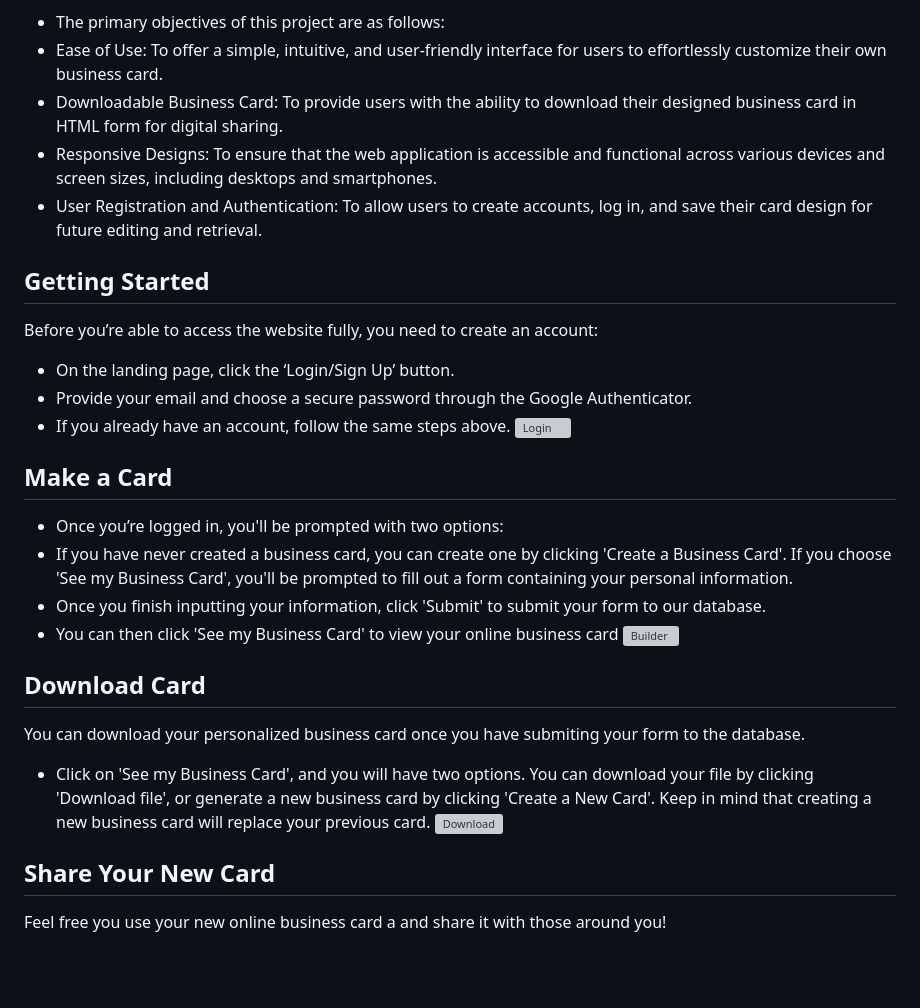
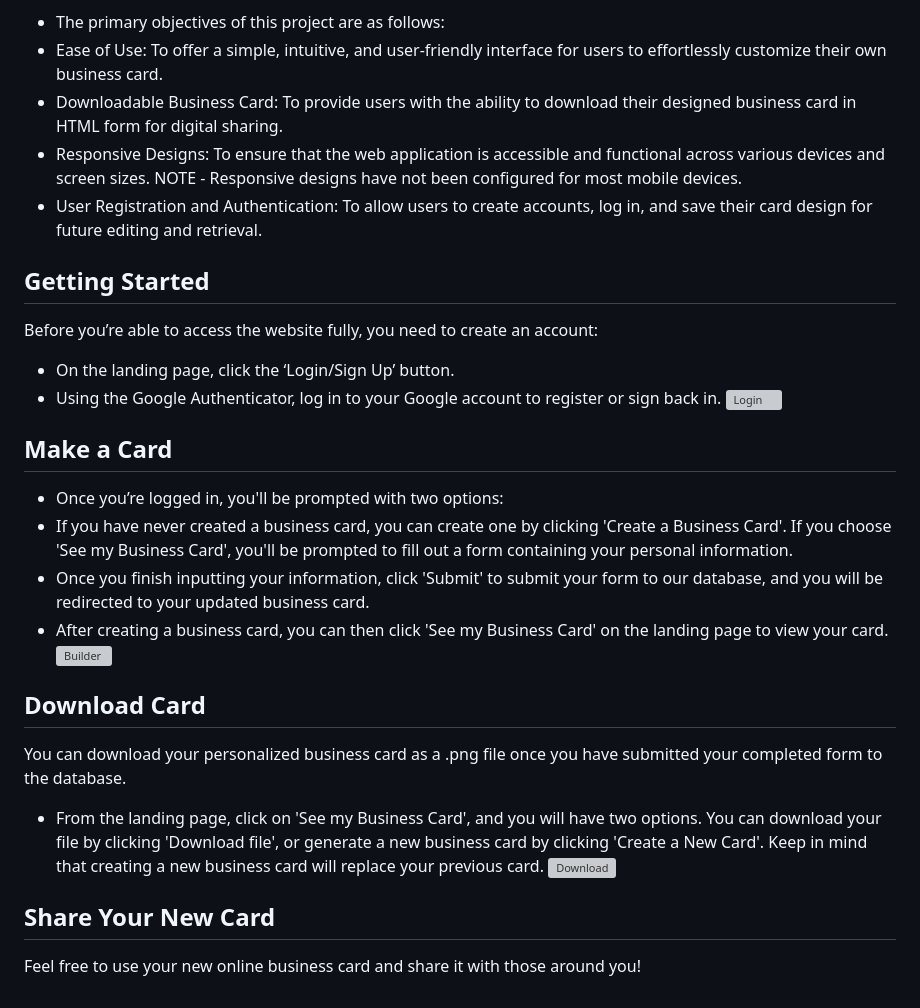
Before and after one commit to serafinayu/CPSC-349-Business_Card_Generator, a Markdown page: README.md, the part around the change. GitHub-like rendering; blank space fills up the shorter version; grey boxes are pictures that could not be loaded.

Commit message:
Proofread README.md

```diff
--- a/README.md
+++ b/README.md
@@ -26,31 +26,30 @@ Project Goals
 * The primary objectives of this project are as follows:
 * Ease of Use: To offer a simple, intuitive, and user-friendly interface for users to effortlessly customize their own business card.
 * Downloadable Business Card: To provide users with the ability to download their designed business card in HTML form for digital sharing.
-* Responsive Designs: To ensure that the web application is accessible and functional across various devices and screen sizes, including desktops and smartphones.
+* Responsive Designs: To ensure that the web application is accessible and functional across various devices and screen sizes. NOTE - Responsive designs have not been configured for most mobile devices.
 * User Registration and Authentication: To allow users to create accounts, log in, and save their card design for future editing and retrieval.
 
 ## Getting Started ##
 
 Before you’re able to access the website fully, you need to create an account:
 * On the landing page, click the ‘Login/Sign Up’ button.
-* Provide your email and choose a secure password through the Google Authenticator.
-* If you already have an account, follow the same steps above.
+* Using the Google Authenticator, log in to your Google account to register or sign back in.
 ![Login](https://github.com/serafinayu/CPSC-349-Business_Card_Generator/assets/51179577/fd1cb4e4-b91e-40a5-86b0-7db1ca751f67)
 
 
 ## Make a Card ##
 * Once you’re logged in, you'll be prompted with two options:
 * If you have never created a business card, you can create one by clicking 'Create a Business Card'. If you choose 'See my Business Card', you'll be prompted to fill out a form containing your personal information.
-* Once you finish inputting your information, click 'Submit' to submit your form to our database.
-* You can then click 'See my Business Card' to view your online business card
+* Once you finish inputting your information, click 'Submit' to submit your form to our database, and you will be redirected to your updated business card.
+* After creating a business card, you can then click 'See my Business Card' on the landing page to view your card.
 ![Builder](https://github.com/serafinayu/CPSC-349-Business_Card_Generator/assets/51179577/9aaec786-998f-4b02-a2c9-9b3a2c401ae5)
 
 
 ## Download Card ##
-You can download your personalized business card once you have submiting your form to the database.
-* Click on 'See my Business Card', and you will have two options. You can download your file by clicking 'Download file', or generate a new business card by clicking 'Create a New Card'. Keep in mind that creating a new business card will replace your previous card.
+You can download your personalized business card as a .png file once you have submitted your completed form to the database.
+* From the landing page, click on 'See my Business Card', and you will have two options. You can download your file by clicking 'Download file', or generate a new business card by clicking 'Create a New Card'. Keep in mind that creating a new business card will replace your previous card.
 ![Download](https://github.com/serafinayu/CPSC-349-Business_Card_Generator/assets/51179577/a2873573-2802-4629-a7c6-22023a1d73f2)
 
 
 ## Share Your New Card ##
-Feel free you use your new online business card a and share it with those around you!
+Feel free to use your new online business card and share it with those around you!
```
